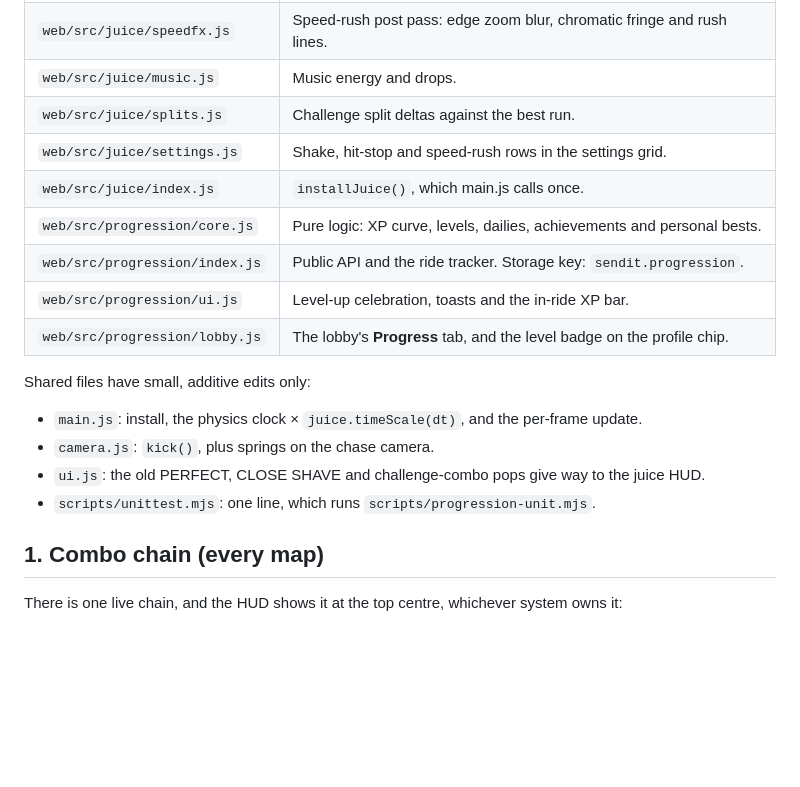
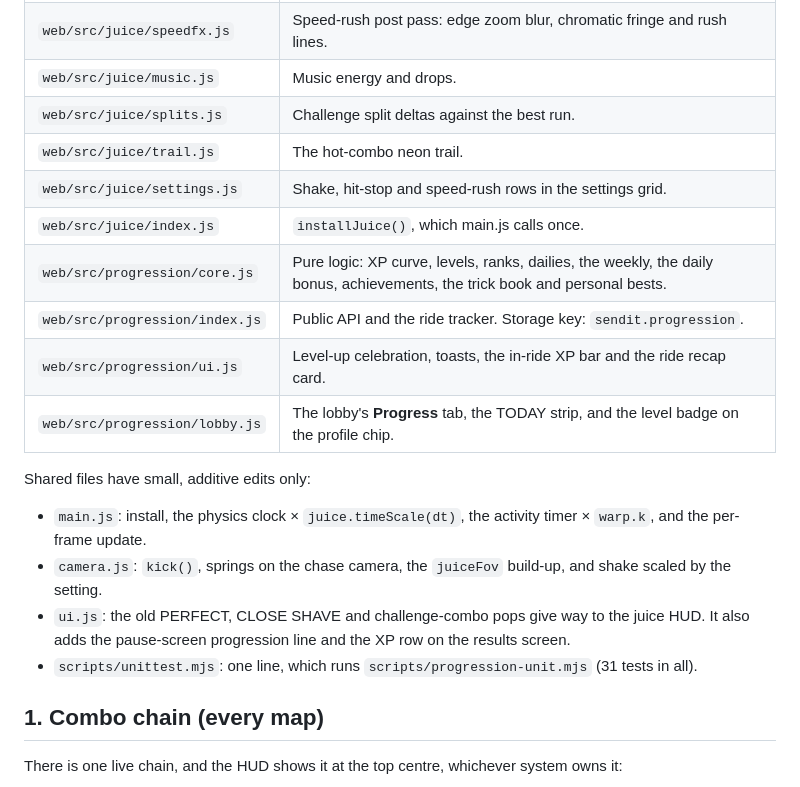
Before and after one commit to NeilGilani/sendit, a Markdown page: docs/game-feel.md, the part around the change. Rendered like a GitHub page; blank space fills up the shorter version.

Commit message:
docs: module table and shared-file edits up to date
Co-Authored-By: Claude Opus 5.5 <noreply@anthropic.com>

```diff
--- a/docs/game-feel.md
+++ b/docs/game-feel.md
@@ -10,19 +10,20 @@ In-ride juice runs on every map, and session-to-session progression sits on top
 | `web/src/juice/speedfx.js` | Speed-rush post pass: edge zoom blur, chromatic fringe and rush lines. |
 | `web/src/juice/music.js` | Music energy and drops. |
 | `web/src/juice/splits.js` | Challenge split deltas against the best run. |
+| `web/src/juice/trail.js` | The hot-combo neon trail. |
 | `web/src/juice/settings.js` | Shake, hit-stop and speed-rush rows in the settings grid. |
 | `web/src/juice/index.js` | `installJuice()`, which main.js calls once. |
-| `web/src/progression/core.js` | Pure logic: XP curve, levels, dailies, achievements and personal bests. |
+| `web/src/progression/core.js` | Pure logic: XP curve, levels, ranks, dailies, the weekly, the daily bonus, achievements, the trick book and personal bests. |
 | `web/src/progression/index.js` | Public API and the ride tracker. Storage key: `sendit.progression`. |
-| `web/src/progression/ui.js` | Level-up celebration, toasts and the in-ride XP bar. |
-| `web/src/progression/lobby.js` | The lobby's **Progress** tab, and the level badge on the profile chip. |
+| `web/src/progression/ui.js` | Level-up celebration, toasts, the in-ride XP bar and the ride recap card. |
+| `web/src/progression/lobby.js` | The lobby's **Progress** tab, the TODAY strip, and the level badge on the profile chip. |
 
 Shared files have small, additive edits only:
 
-- `main.js`: install, the physics clock × `juice.timeScale(dt)`, and the per-frame update.
-- `camera.js`: `kick()`, plus springs on the chase camera.
-- `ui.js`: the old PERFECT, CLOSE SHAVE and challenge-combo pops give way to the juice HUD.
-- `scripts/unittest.mjs`: one line, which runs `scripts/progression-unit.mjs`.
+- `main.js`: install, the physics clock × `juice.timeScale(dt)`, the activity timer × `warp.k`, and the per-frame update.
+- `camera.js`: `kick()`, springs on the chase camera, the `juiceFov` build-up, and shake scaled by the setting.
+- `ui.js`: the old PERFECT, CLOSE SHAVE and challenge-combo pops give way to the juice HUD. It also adds the pause-screen progression line and the XP row on the results screen.
+- `scripts/unittest.mjs`: one line, which runs `scripts/progression-unit.mjs` (31 tests in all).
 
 ## 1. Combo chain (every map)
 
```
